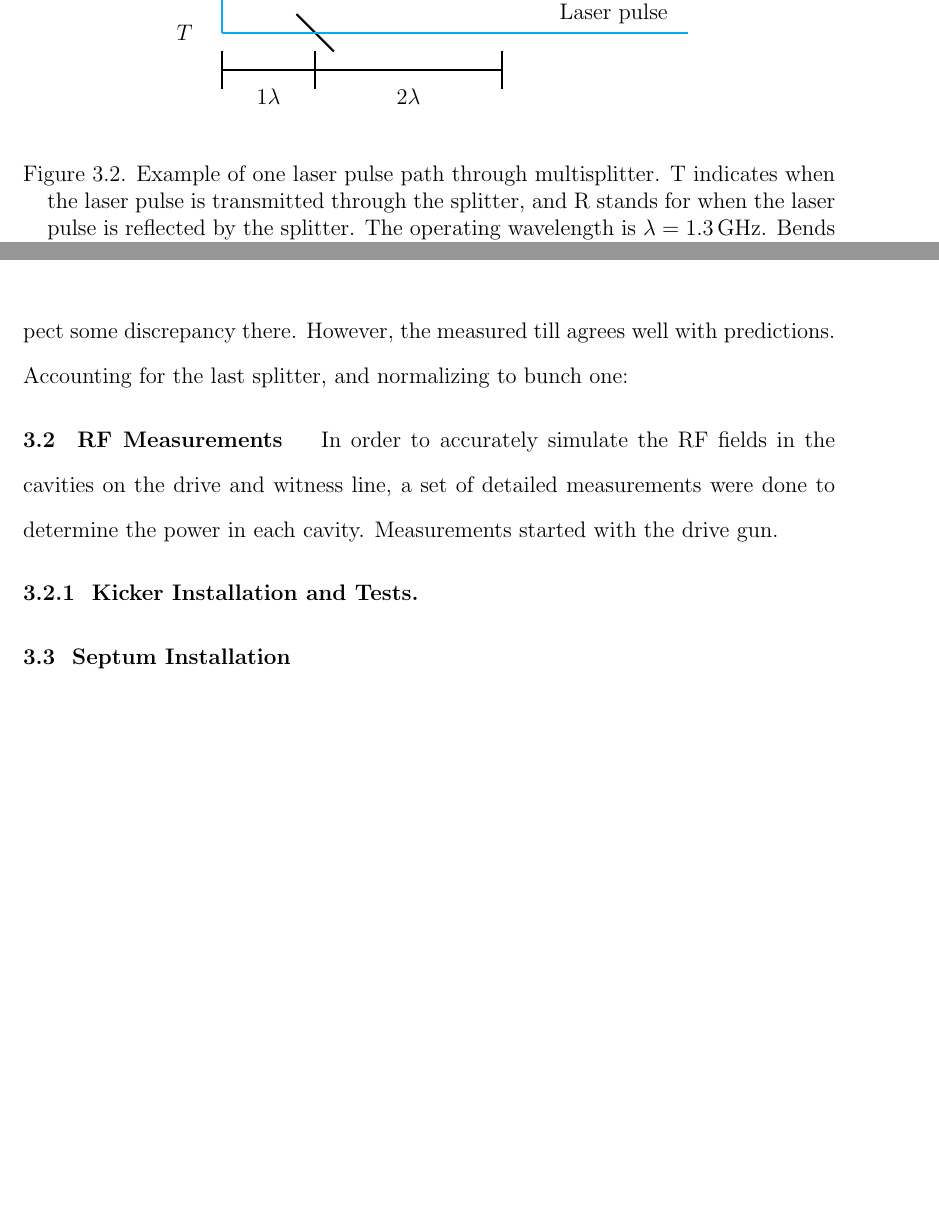
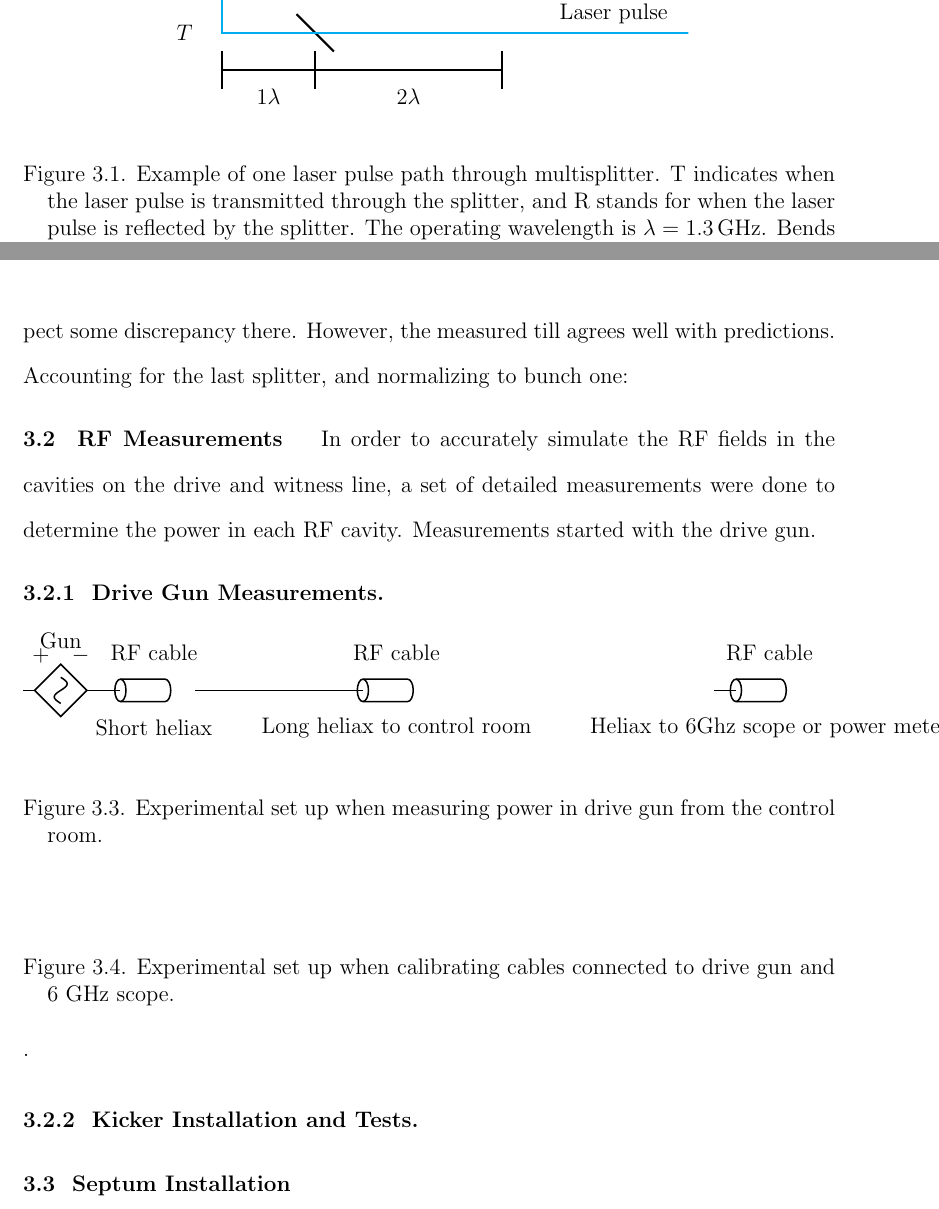
Before and after one commit to nneveu/thesis, a LaTeX thesis (tex/thesis.tex): two parts of pages 20 and 21 of 28, joined at a grey line, cut so that both start at the same text, the shorter picture padded with empty space. Compiled offline with pdfLaTeX; a LaTeX package or settings file that is missing is left out.

Commit message:
starting to add RF diagrams

```diff
--- a/tex/thesis.tex
+++ b/tex/thesis.tex
@@ -15,20 +15,22 @@
 %
 % See Help file for more about options.
 
-\usepackage[dvips]{graphicx}    % This package is used for Figures
+\usepackage{graphicx}    % This package is used for Figures
 \usepackage{rotating}           % This package is used for landscape mode.
 \usepackage{epsfig}
 \usepackage{subfigure}          % These two packages, epsfig and subfigure, are used for creating subplots.
 \usepackage{siunitx}
+\usepackage{tikz}
+\usepackage[american]{circuitikz}
+\usetikzlibrary{shapes.misc}
+\usetikzlibrary{shapes,arrows,decorations.markings,shadows,positioning}
 
 %% Only for editing process...TAKE OUT for FINAL DRAFT
 \usepackage{graphicx,xcolor,enumitem}
 \newcommand{\lsnote}[1]{\textsf{{\color{violet}{ LS note:}   #1 }}}
 \newcommand{\nrnote}[1]{\textsf{{\color{blue}{ NN note:}   #1 }}}
 \newcommand{\jpnote}[1]{\textsf{{\color{green}{ JP note:}   #1 }}}
-\usepackage{tikz}
-\usetikzlibrary{shapes.misc}
-\usetikzlibrary{shapes,arrows,decorations.markings,shadows,positioning}
+
 
 \begin{document}
 
@@ -523,8 +524,52 @@ Accounting for the last splitter, and normalizing to bunch one:
 
 \Section{RF Measurements}
 In order to accurately simulate the RF fields in the cavities on the drive and witness line,
-a set of detailed measurements were done to determine the power in each cavity.
+a set of detailed measurements were done to determine the power in each RF cavity.
 Measurements started with the drive gun.
+
+\Subsection{Drive Gun Measurements}
+\def \delayvertical {1.5}
+\begin{figure*}[h]
+	\begin{center}
+		\begin{circuitikz}[scale=0.7]
+		\draw (0,0) to[csV=Gun] (2,0);
+
+		%Short blue RF cable
+		\node[] at (3.5,1) {RF cable};
+		\node[tlinestub] at (2,0){};
+		\node[] at (3.5,-1) {Short heliax};
+
+		%Long RF cable
+		\node[] at (10,1) {RF cable};
+		\draw[] (4.6,0) to[short,-] ++(4,0);
+		\node[tlinestub] at (8.5,0){};
+		\node[] at (10,-1) {Long heliax to control room};
+
+		%Short yellow RF cable
+		\node[] at (20,1) {RF cable};
+		\draw[] (4.6,0) to[short,-] ++(4,0);
+		\node[tlinestub] at (18.5,0){};
+		\node[] at (20,-1) {Heliax to 6Ghz scope or power meter};
+
+
+		\end{circuitikz}
+	\end{center}
+	\caption{Experimental set up when measuring power in drive gun from the control room.}
+	\label{fig:tikzdrivegun}
+\end{figure*}
+
+
+
+\def \delayvertical {1.5}
+\begin{figure*}[h]
+	\begin{center}
+		\begin{circuitikz}[scale=0.7]
+
+		\end{circuitikz}
+	\end{center}
+	\caption{Experimental set up when calibrating cables connected to drive gun and 6 GHz scope.}
+	\label{fig:tikzcalibration}.
+\end{figure*}
 
 \Subsection{Kicker Installation and Tests}
 
```
Also changed, not shown: tex/thesis.tex (21 more changed lines).
